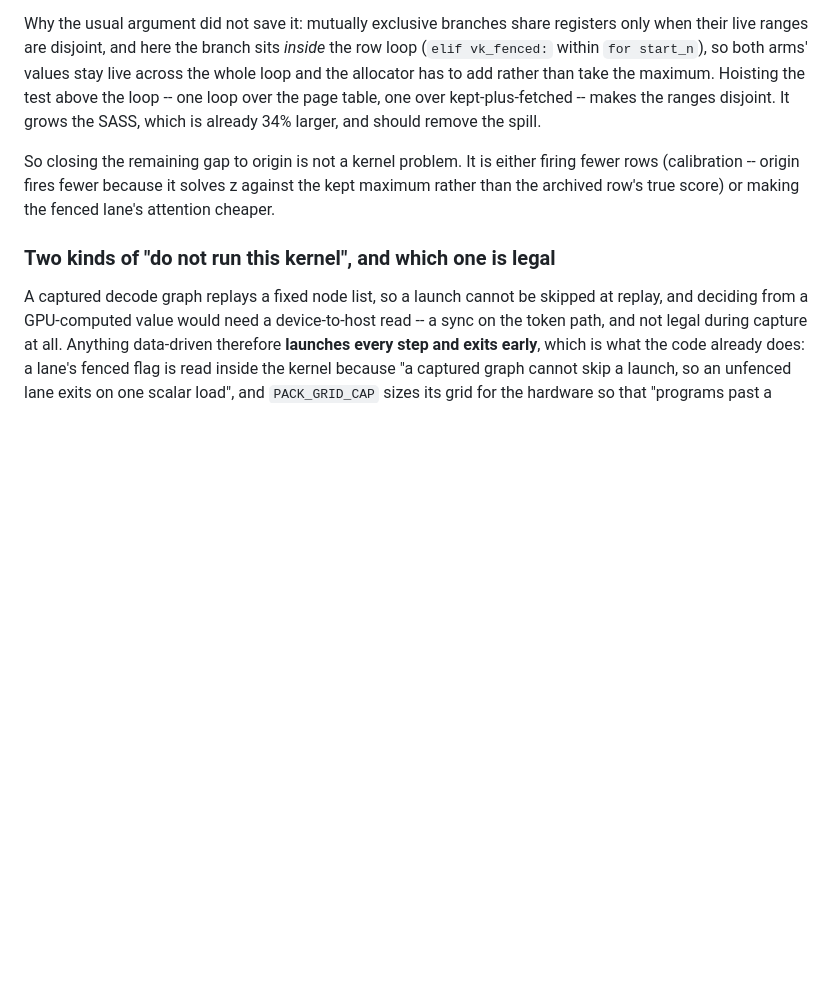
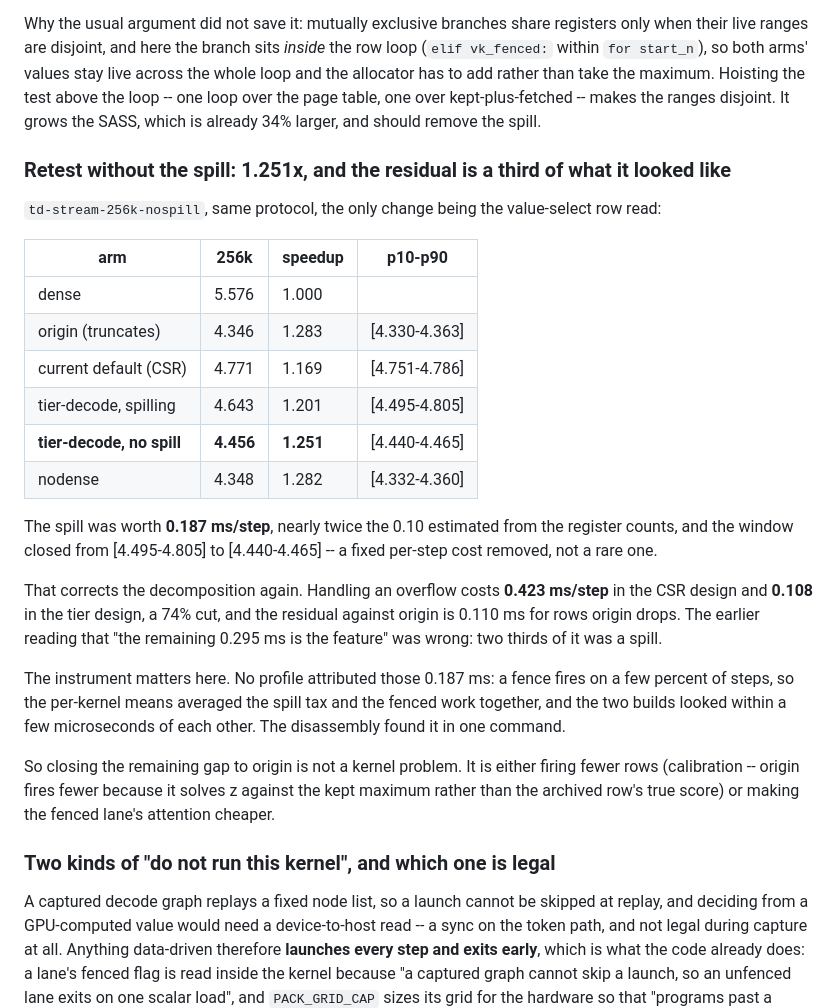
Before and after one commit to fan-wenjie/vestigekv, a Markdown page: mexp/kimi/perf_audit_origin_vs_current.md, the part around the change. Rendered like a GitHub page; blank space fills up the shorter version.

Commit message:
Retest without the spill: 1.251x at 256k
The value-select row read is worth 0.187 ms/step, nearly twice what the
register counts suggested, and the window closed from [4.495-4.805] to
[4.440-4.465]. Handling an overflow now costs 0.108 ms/step against the
CSR design's 0.423, a 74% cut, and the residual against origin is 0.110 ms
for rows origin drops.

It also corrects the earlier reading that the 0.295 ms over nodense was
all feature: two thirds of it was the spill. No profile attributed it,
because a fence fires on a few percent of steps and the per-kernel means
averaged the tax away.

Co-Authored-By: Claude Fable 5.1 <noreply@anthropic.com>

```diff
--- a/mexp/kimi/perf_audit_origin_vs_current.md
+++ b/mexp/kimi/perf_audit_origin_vs_current.md
@@ -474,6 +474,35 @@ take the maximum. Hoisting the test above the loop -- one loop over the page
 table, one over kept-plus-fetched -- makes the ranges disjoint. It grows the
 SASS, which is already 34% larger, and should remove the spill.
 
+### Retest without the spill: 1.251x, and the residual is a third of what it looked like
+
+`td-stream-256k-nospill`, same protocol, the only change being the value-select
+row read:
+
+| arm | 256k | speedup | p10-p90 |
+|---|---|---|---|
+| dense | 5.576 | 1.000 | |
+| origin (truncates) | 4.346 | 1.283 | [4.330-4.363] |
+| current default (CSR) | 4.771 | 1.169 | [4.751-4.786] |
+| tier-decode, spilling | 4.643 | 1.201 | [4.495-4.805] |
+| **tier-decode, no spill** | **4.456** | **1.251** | [4.440-4.465] |
+| nodense | 4.348 | 1.282 | [4.332-4.360] |
+
+The spill was worth **0.187 ms/step**, nearly twice the 0.10 estimated from
+the register counts, and the window closed from [4.495-4.805] to
+[4.440-4.465] -- a fixed per-step cost removed, not a rare one.
+
+That corrects the decomposition again. Handling an overflow costs **0.423
+ms/step** in the CSR design and **0.108** in the tier design, a 74% cut, and
+the residual against origin is 0.110 ms for rows origin drops. The earlier
+reading that "the remaining 0.295 ms is the feature" was wrong: two thirds of
+it was a spill.
+
+The instrument matters here. No profile attributed those 0.187 ms: a fence
+fires on a few percent of steps, so the per-kernel means averaged the spill
+tax and the fenced work together, and the two builds looked within a few
+microseconds of each other. The disassembly found it in one command.
+
 So closing the remaining gap to origin is not a kernel problem. It is either
 firing fewer rows (calibration -- origin fires fewer because it solves z
 against the kept maximum rather than the archived row's true score) or making
```
